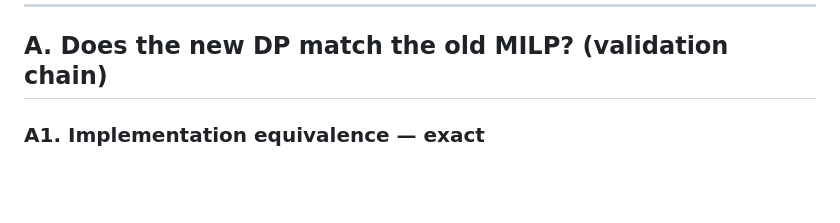
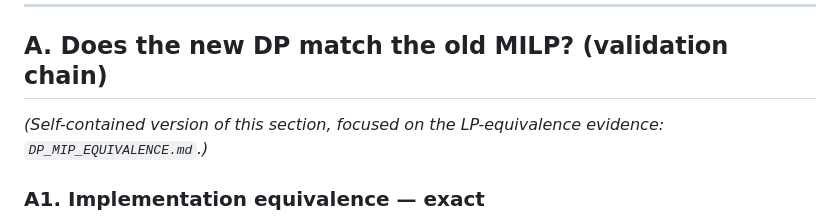
Before and after one commit to ndandnd/evspv2g_dp, a Markdown page: PROGRESS.md, the part around the change. Drawn GitHub-style; blank space fills up the shorter version.

```diff
--- a/PROGRESS.md
+++ b/PROGRESS.md
@@ -10,6 +10,9 @@ has a runnable artifact in this repo; all numbers below are from those runs.
 ---
 
 ## A. Does the new DP match the old MILP? (validation chain)
+
+*(Self-contained version of this section, focused on the LP-equivalence
+evidence: `DP_MIP_EQUIVALENCE.md`.)*
 
 ### A1. Implementation equivalence — exact
 Three independently written codebases (this repo; a from-scratch PuLP/CBC
```
Also changed, not shown: DP_MIP_EQUIVALENCE.md (added, +116 -0 lines).
